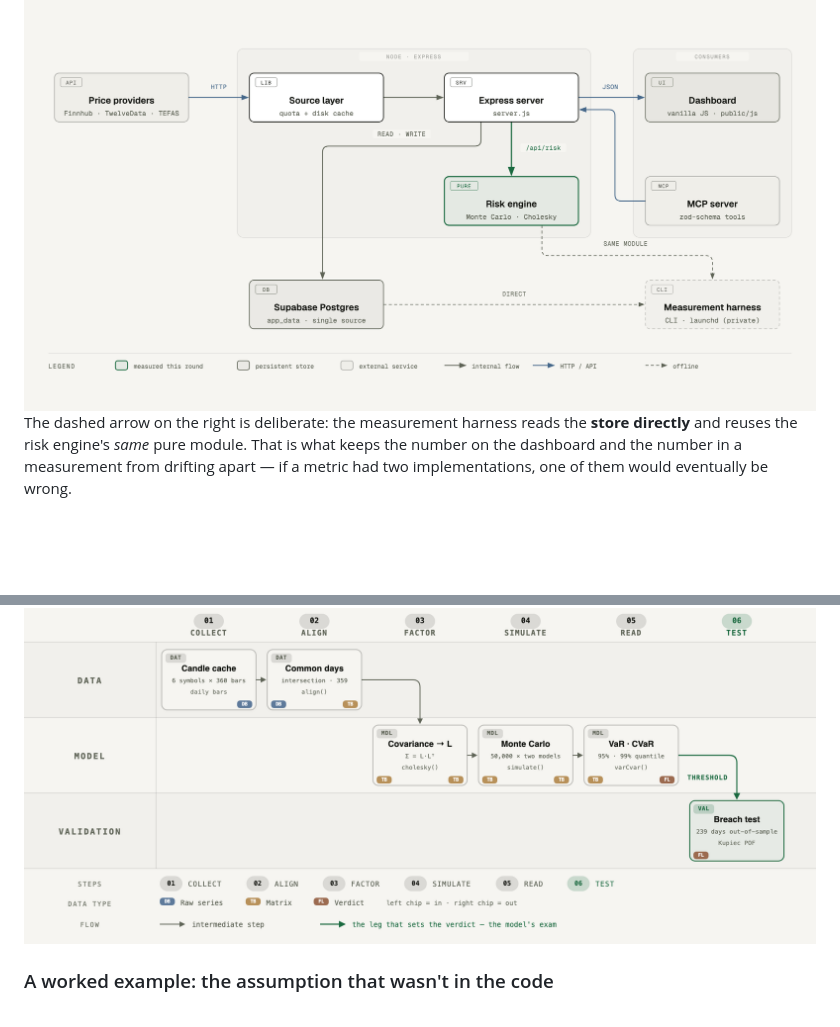
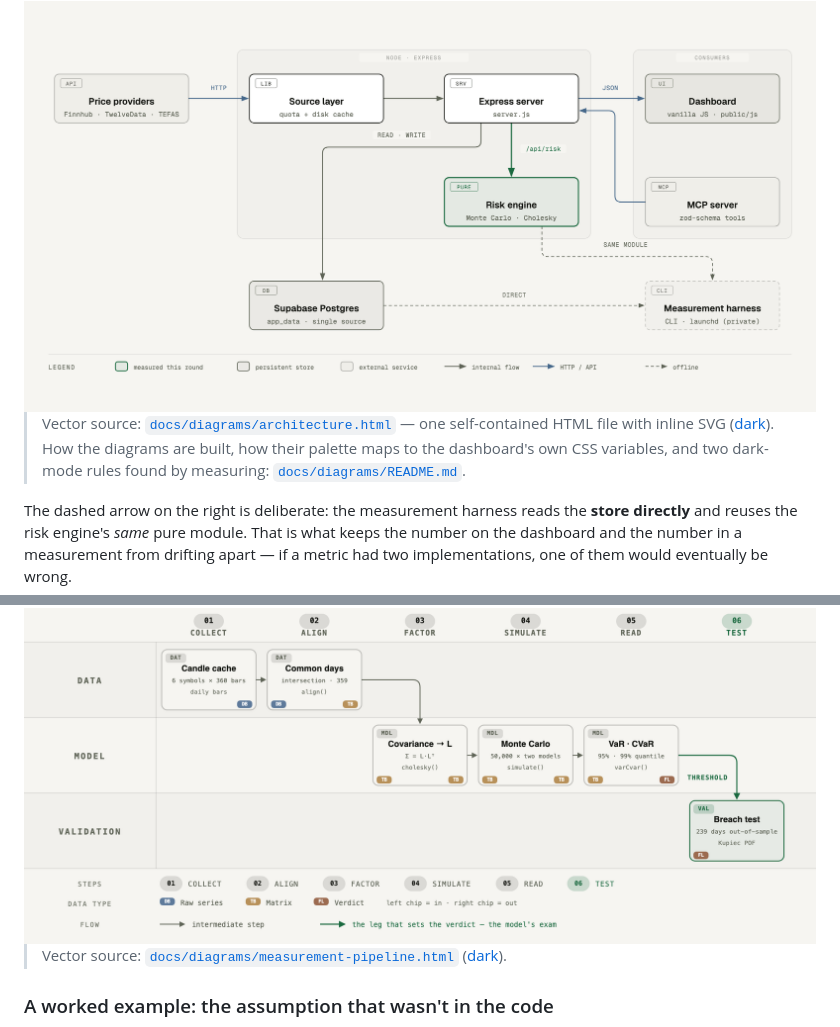
Before and after one commit to KaanCan1/portfolio-tracker, a Markdown page: README.md, 2 parts joined by grey strips. Rendered like a GitHub page; blank space fills up the shorter version.

```diff
--- a/README.md
+++ b/README.md
@@ -58,6 +58,12 @@ Vanilla JavaScript SPA · Express · PostgreSQL · Claude API · MCP
   <img alt="Application architecture: four price providers behind a quota-and-cache source layer feeding an Express server, which reads and writes a Postgres store, calls the risk engine and serves the vanilla-JS dashboard; an MCP server consumes the same API and an offline measurement harness reads the store directly" src="docs/diagrams/architecture.png">
 </picture>
 
+> Vector source: [`docs/diagrams/architecture.html`](docs/diagrams/architecture.html)
+> — one self-contained HTML file with inline SVG ([dark](docs/diagrams/architecture-dark.html)).
+> How the diagrams are built, how their palette maps to the dashboard's own CSS
+> variables, and two dark-mode rules found by measuring:
+> [`docs/diagrams/README.md`](docs/diagrams/README.md).
+
 The dashed arrow on the right is deliberate: the measurement harness reads the **store directly** and reuses the risk engine's *same* pure module. That is what keeps the number on the dashboard and the number in a measurement from drifting apart — if a metric had two implementations, one of them would eventually be wrong.
 
 What the diagram leaves out, for node-budget reasons:
@@ -84,6 +90,9 @@ The app produces risk numbers and trading signals. The rule I hold it to: **no c
   <source media="(prefers-color-scheme: dark)" srcset="docs/diagrams/measurement-pipeline-dark.png">
   <img alt="Risk measurement pipeline across data, model and validation lanes: daily bars, alignment to common dates, covariance factored with Cholesky, Monte Carlo over two models, VaR and CVaR, and a final out-of-sample breach test" src="docs/diagrams/measurement-pipeline.png">
 </picture>
+
+> Vector source: [`docs/diagrams/measurement-pipeline.html`](docs/diagrams/measurement-pipeline.html)
+> ([dark](docs/diagrams/measurement-pipeline-dark.html)).
 
 ### A worked example: the assumption that wasn't in the code
 
```
Also changed, not shown: docs/diagrams/README.md (added, +104 -0 lines).
